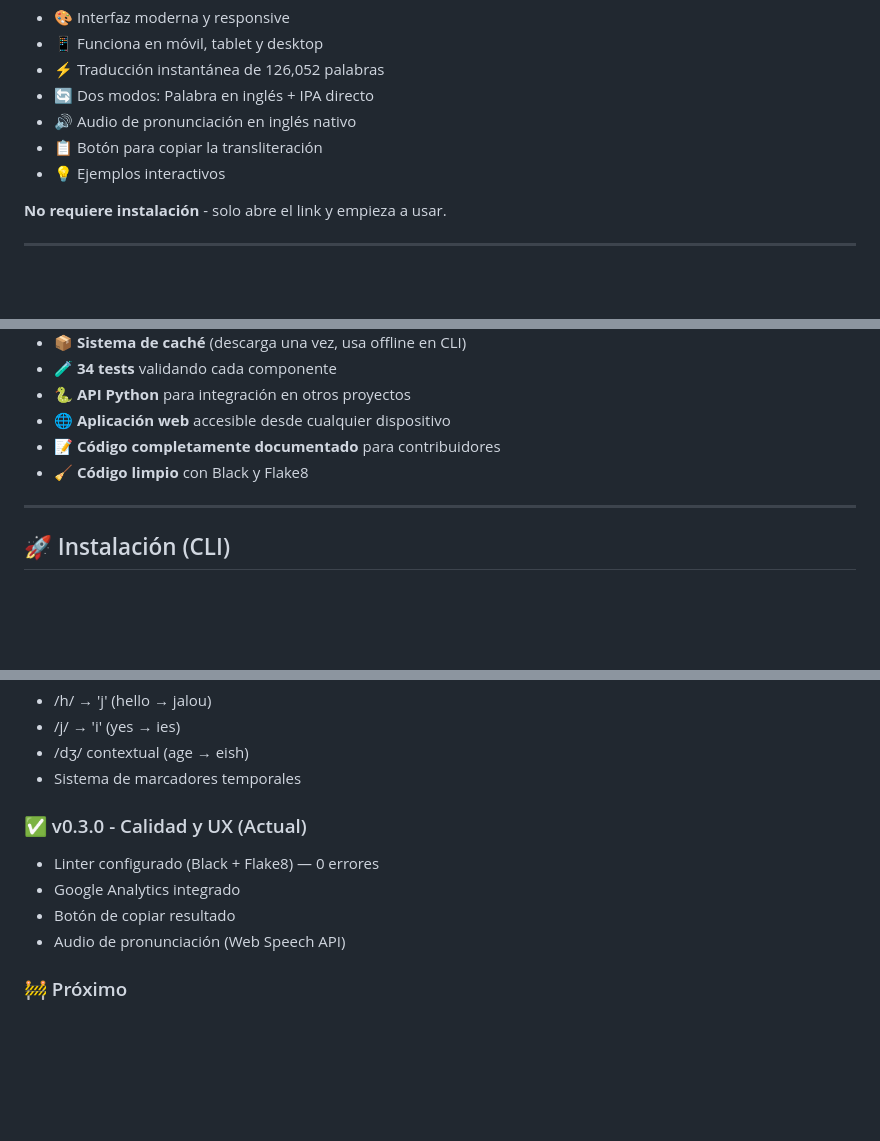
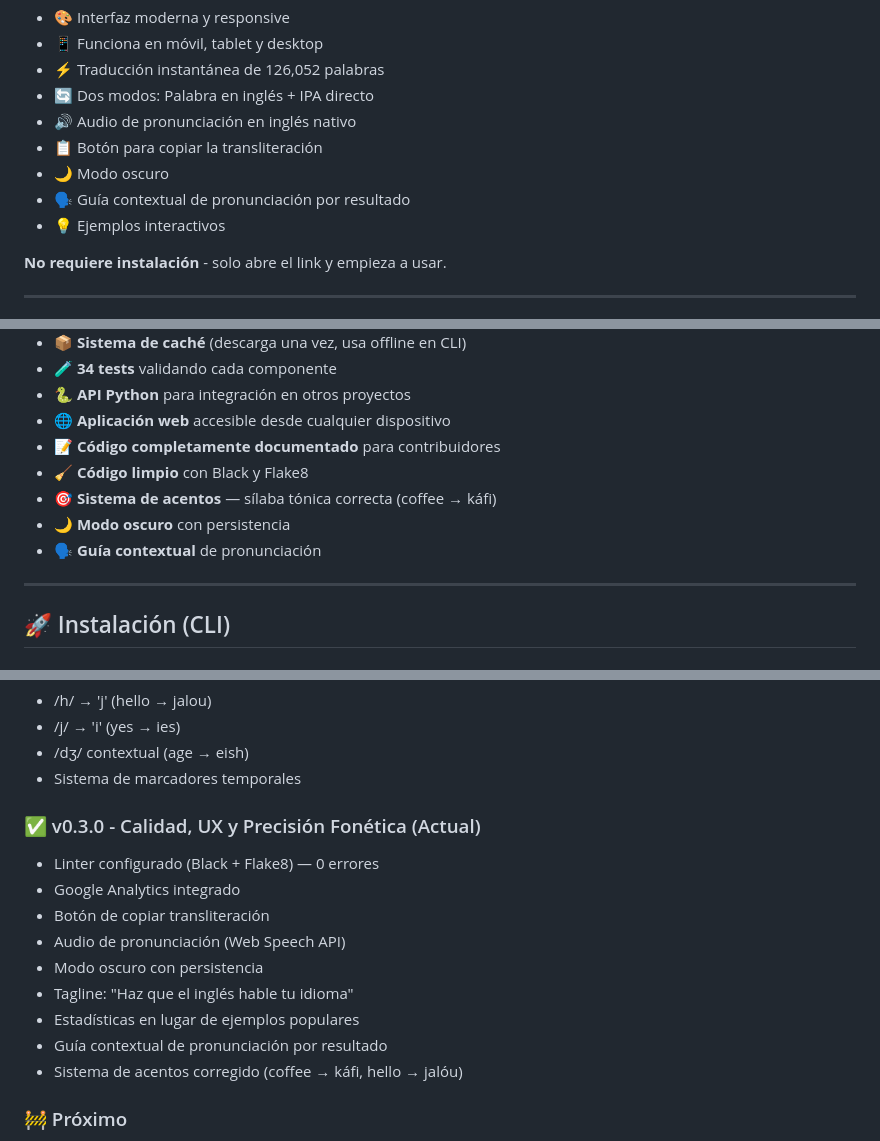
Before and after one commit to N7C0LAS/jelou, a Markdown page: README.md, 3 parts joined by grey strips. Rendered like a GitHub page; blank space fills up the shorter version.

Commit message:
docs: update README with v0.3.0 features

```diff
--- a/README.md
+++ b/README.md
@@ -32,6 +32,8 @@ La aplicación web ofrece:
 - 🔄 Dos modos: Palabra en inglés + IPA directo
 - 🔊 Audio de pronunciación en inglés nativo
 - 📋 Botón para copiar la transliteración
+- 🌙 Modo oscuro
+- 🗣️ Guía contextual de pronunciación por resultado
 - 💡 Ejemplos interactivos
 
 **No requiere instalación** - solo abre el link y empieza a usar.
@@ -51,6 +53,9 @@ La aplicación web ofrece:
 - 🌐 **Aplicación web** accesible desde cualquier dispositivo
 - 📝 **Código completamente documentado** para contribuidores
 - 🧹 **Código limpio** con Black y Flake8
+- 🎯 **Sistema de acentos** — sílaba tónica correcta (coffee → káfi)
+- 🌙 **Modo oscuro** con persistencia
+- 🗣️ **Guía contextual** de pronunciación
 
 ---
 
@@ -321,11 +326,16 @@ Las siguientes ejecuciones serán **instantáneas** (usa caché local).
 - /dʒ/ contextual (age → eish)
 - Sistema de marcadores temporales
 
-### ✅ v0.3.0 - Calidad y UX (Actual)
+### ✅ v0.3.0 - Calidad, UX y Precisión Fonética (Actual)
 - Linter configurado (Black + Flake8) — 0 errores
 - Google Analytics integrado
-- Botón de copiar resultado
+- Botón de copiar transliteración
 - Audio de pronunciación (Web Speech API)
+- Modo oscuro con persistencia
+- Tagline: "Haz que el inglés hable tu idioma"
+- Estadísticas en lugar de ejemplos populares
+- Guía contextual de pronunciación por resultado
+- Sistema de acentos corregido (coffee → káfi, hello → jalóu)
 
 ### 🚧 Próximo
 - [ ] Soporte para frases completas
```
